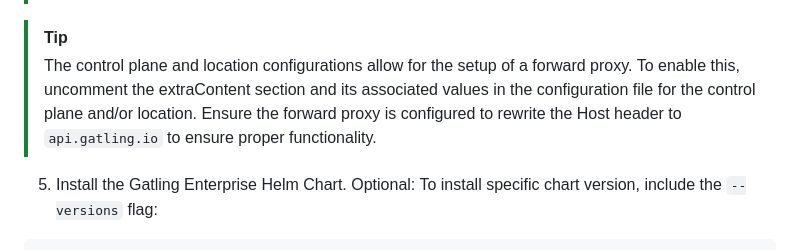
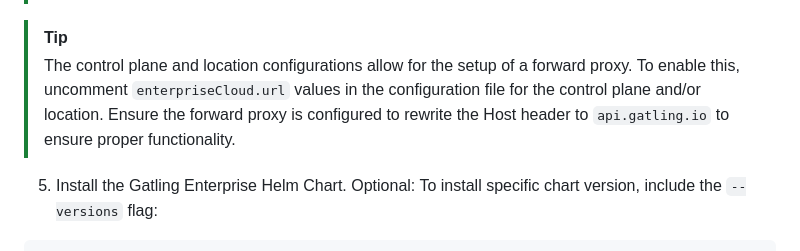
Before and after one commit to gatling/gatling-enterprise-control-plane-deployment, a Markdown page: helm-chart/README.md, the part around the change. Rendered like a GitHub page.

Commit message:
chore: replace extraContent w/ enterpriseCloud.url value in  README

````diff
--- a/helm-chart/README.md
+++ b/helm-chart/README.md
@@ -40,7 +40,7 @@ helm show values gatling/enterprise-locations-packages > values.yaml
 > When connecting to the cluster using HTTPS, if a custom truststore and/or keystore is needed, `KUBERNETES_TRUSTSTORE_FILE`, `KUBERNETES_TRUSTSTORE_PASSPHRASE` and/or `KUBERNETES_KEYSTORE_FILE`, `KUBERNETES_KEYSTORE_PASSPHRASE` environment variables should be set.
 
 > [!TIP]
-> The control plane and location configurations allow for the setup of a forward proxy. To enable this, uncomment the extraContent section and its associated values in the configuration file for the control plane and/or location. Ensure the forward proxy is configured to rewrite the Host header to `api.gatling.io` to ensure proper functionality.
+> The control plane and location configurations allow for the setup of a forward proxy. To enable this, uncomment `enterpriseCloud.url` values in the configuration file for the control plane and/or location. Ensure the forward proxy is configured to rewrite the Host header to `api.gatling.io` to ensure proper functionality.
 
 5. Install the Gatling Enterprise Helm Chart. Optional: To install specific chart version, include the `--versions` flag:
 ```sh
````
